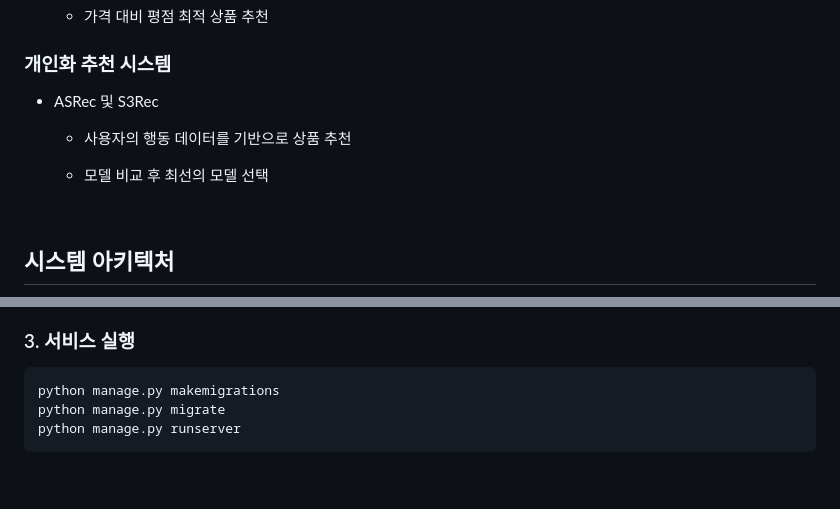
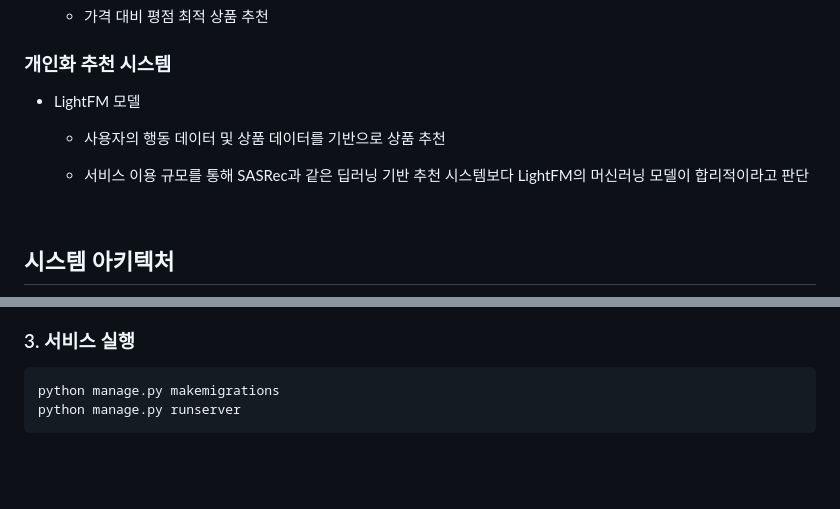
Before and after one commit to SKNETWORKS-FAMILY-AICAMP/SKN10-FINAL-2Team, a Markdown page: README.md, 2 parts joined by grey strips. Drawn GitHub-style.

````diff
--- a/README.md
+++ b/README.md
@@ -147,10 +147,10 @@ SKN10-FINAL-2TEAM/
 
 ### 개인화 추천 시스템
 
-- ASRec 및 S3Rec
-  - 사용자의 행동 데이터를 기반으로 상품 추천
+- LightFM 모델
+  - 사용자의 행동 데이터 및 상품 데이터를 기반으로 상품 추천
 
-  - 모델 비교 후 최선의 모델 선택
+  - 서비스 이용 규모를 통해 SASRec과 같은 딥러닝 기반 추천 시스템보다 LightFM의 머신러닝 모델이 합리적이라고 판단
 
 <br/>
 
@@ -231,7 +231,6 @@ uv pip install -r requirements.txt
 
 ```bash
 python manage.py makemigrations
-python manage.py migrate
 python manage.py runserver
 ```
 
````
